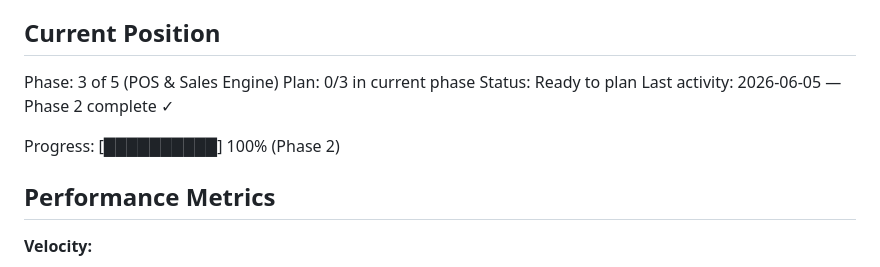
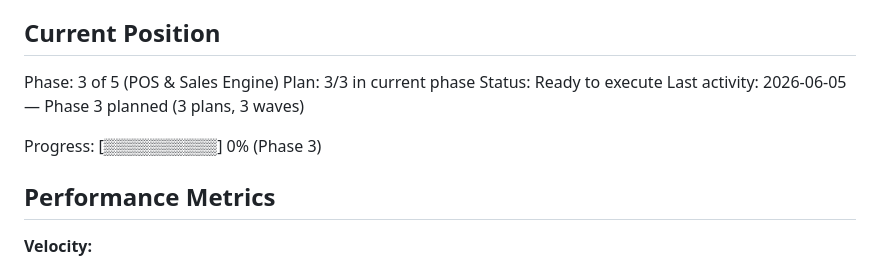
Before and after one commit to saadkhan2003/PharmaCare, a Markdown page: .planning/STATE.md, the part around the change. GitHub-like rendering.

Commit message:
docs(state): phase 3 ready to execute

```diff
--- a/.planning/STATE.md
+++ b/.planning/STATE.md
@@ -10,11 +10,11 @@ See: .planning/PROJECT.md (updated 2026-06-05)
 ## Current Position
 
 Phase: 3 of 5 (POS & Sales Engine)
-Plan: 0/3 in current phase
-Status: Ready to plan
-Last activity: 2026-06-05 — Phase 2 complete ✓
+Plan: 3/3 in current phase
+Status: Ready to execute
+Last activity: 2026-06-05 — Phase 3 planned (3 plans, 3 waves)
 
-Progress: [██████████] 100% (Phase 2)
+Progress: [▒▒▒▒▒▒▒▒▒▒] 0% (Phase 3)
 
 ## Performance Metrics
 
```
